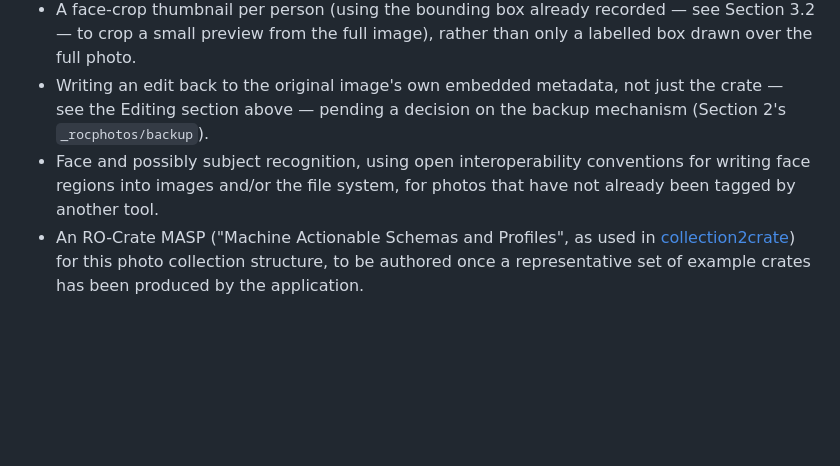
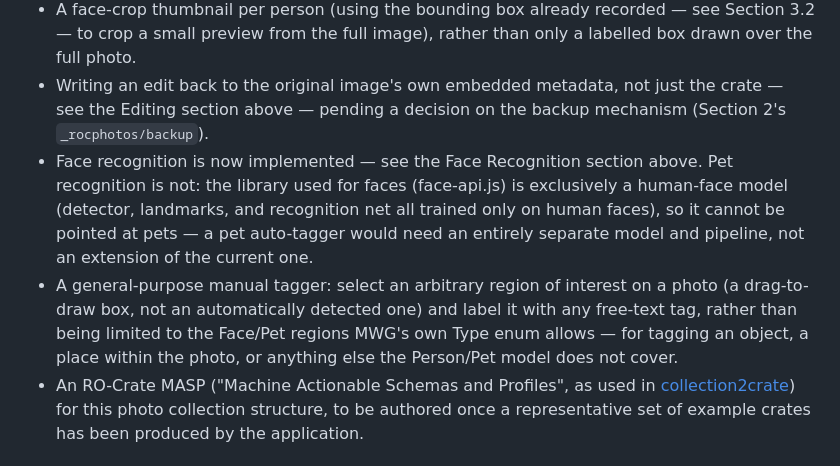
Before and after one commit to ptsefton/rocphotos, a Markdown page: Spec.md, the part around the change. Drawn GitHub-style; blank space fills up the shorter version.

Commit message:
Note a future general-purpose region tagger, update stale face/pet bullet
The old "face and possibly subject recognition" future bullet was
outdated now that face recognition is actually built. Replaces it with
a note that pet recognition specifically needs a separate model (face-
api.js is human-faces-only), and adds a new future item: a manual
tagger for drawing an arbitrary region and labelling it with free text,
not limited to MWG's Face/Pet Type enum.

Co-Authored-By: Claude Sonnet 5 <noreply@anthropic.com>

```diff
--- a/Spec.md
+++ b/Spec.md
@@ -168,7 +168,8 @@ A future release will have:
 - Further constructs such as events (weddings, festivals, parties) and arbitrary contextual descriptions around the collection, extending the facet set the same way camera/lens/keyword/people did. Person and Pet entities, extracted from identified face/pet regions in image metadata, already exist (Section 3.2).
 - A face-crop thumbnail per person (using the bounding box already recorded — see Section 3.2 — to crop a small preview from the full image), rather than only a labelled box drawn over the full photo.
 - Writing an edit back to the original image's own embedded metadata, not just the crate — see the Editing section above — pending a decision on the backup mechanism (Section 2's `_rocphotos/backup`).
-- Face and possibly subject recognition, using open interoperability conventions for writing face regions into images and/or the file system, for photos that have not already been tagged by another tool.
+- Face recognition is now implemented — see the Face Recognition section above. Pet recognition is not: the library used for faces (face-api.js) is exclusively a human-face model (detector, landmarks, and recognition net all trained only on human faces), so it cannot be pointed at pets — a pet auto-tagger would need an entirely separate model and pipeline, not an extension of the current one.
+- A general-purpose manual tagger: select an arbitrary region of interest on a photo (a drag-to-draw box, not an automatically detected one) and label it with any free-text tag, rather than being limited to the Face/Pet regions MWG's own Type enum allows — for tagging an object, a place within the photo, or anything else the Person/Pet model does not cover.
 - An RO-Crate MASP ("Machine Actionable Schemas and Profiles", as used in [collection2crate](https://github.com/Language-Research-Technology/collection2crate)) for this photo collection structure, to be authored once a representative set of example crates has been produced by the application.
 
 ## 4. Implementation Basics
```
